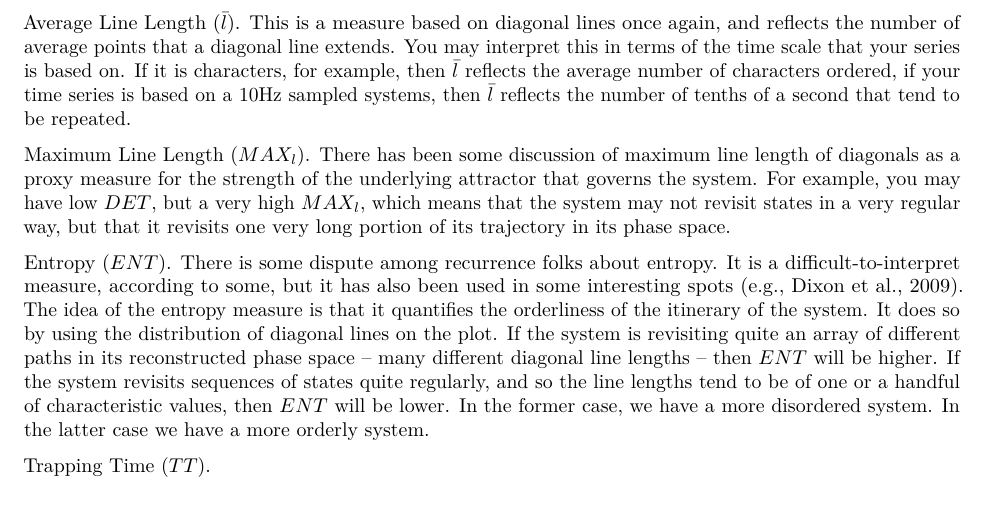
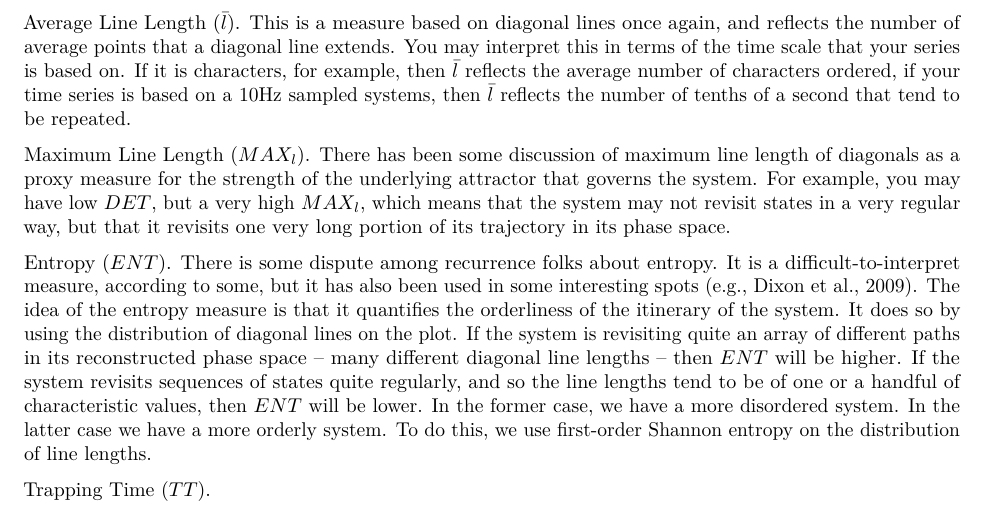
Before and after one commit to racdale/text-in-time, an R Markdown document (2.Rmd): part of the page, cut so that both start at the same text. Rendered offline with R 4.5, knitr and Pandoc, then LaTeX, with nearby package versions.

Commit message:
2.Rmd update

```diff
--- a/2.Rmd
+++ b/2.Rmd
@@ -26,6 +26,6 @@ Average Line Length ($\bar{l}$). This is a measure based on diagonal lines once
 
 Maximum Line Length ($MAX_l$). There has been some discussion of maximum line length of diagonals as a proxy measure for the strength of the underlying attractor that governs the system. For example, you may have low $DET$, but a very high $MAX_l$, which means that the system may not revisit states in a very regular way, but that it revisits one very long portion of its trajectory in its phase space.
 
-Entropy ($ENT$). There is some dispute among recurrence folks about entropy. It is a difficult-to-interpret measure, according to some, but it has also been used in some interesting spots (e.g., Dixon et al., 2009). The idea of the entropy measure is that it quantifies the orderliness of the itinerary of the system. It does so by using the distribution of diagonal lines on the plot. If the system is revisiting quite an array of different paths in its reconstructed phase space -- many different diagonal line lengths -- then $ENT$ will be higher. If the system revisits sequences of states quite regularly, and so the line lengths tend to be of one or a handful of characteristic values, then $ENT$ will be lower. In the former case, we have a more disordered system. In the latter case we have a more orderly system.
+Entropy ($ENT$). There is some dispute among recurrence folks about entropy. It is a difficult-to-interpret measure, according to some, but it has also been used in some interesting spots (e.g., Dixon et al., 2009). The idea of the entropy measure is that it quantifies the orderliness of the itinerary of the system. It does so by using the distribution of diagonal lines on the plot. If the system is revisiting quite an array of different paths in its reconstructed phase space -- many different diagonal line lengths -- then $ENT$ will be higher. If the system revisits sequences of states quite regularly, and so the line lengths tend to be of one or a handful of characteristic values, then $ENT$ will be lower. In the former case, we have a more disordered system. In the latter case we have a more orderly system. To do this, we use first-order Shannon entropy on the distribution of line lengths.
 
 Trapping Time ($TT$).
```
